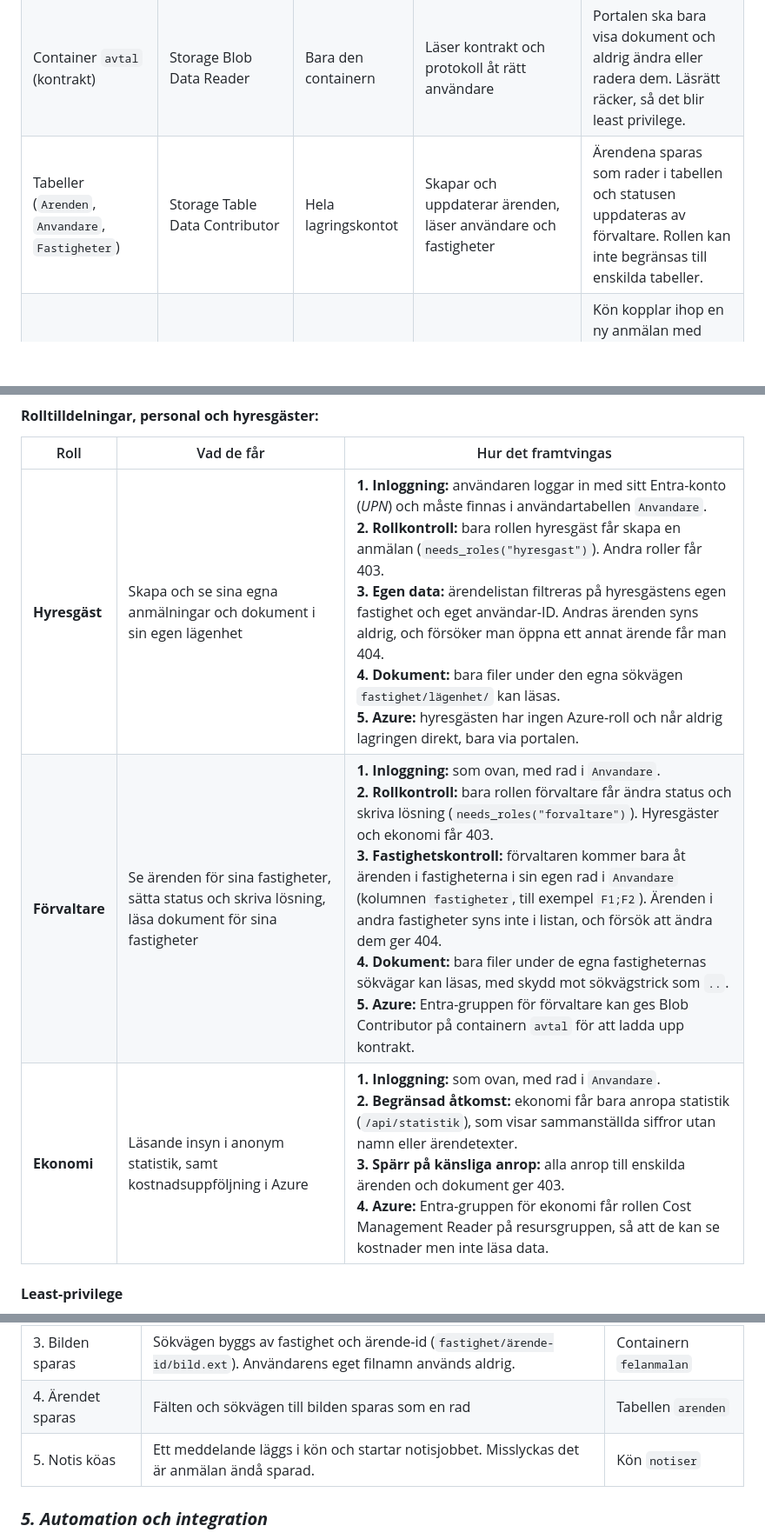
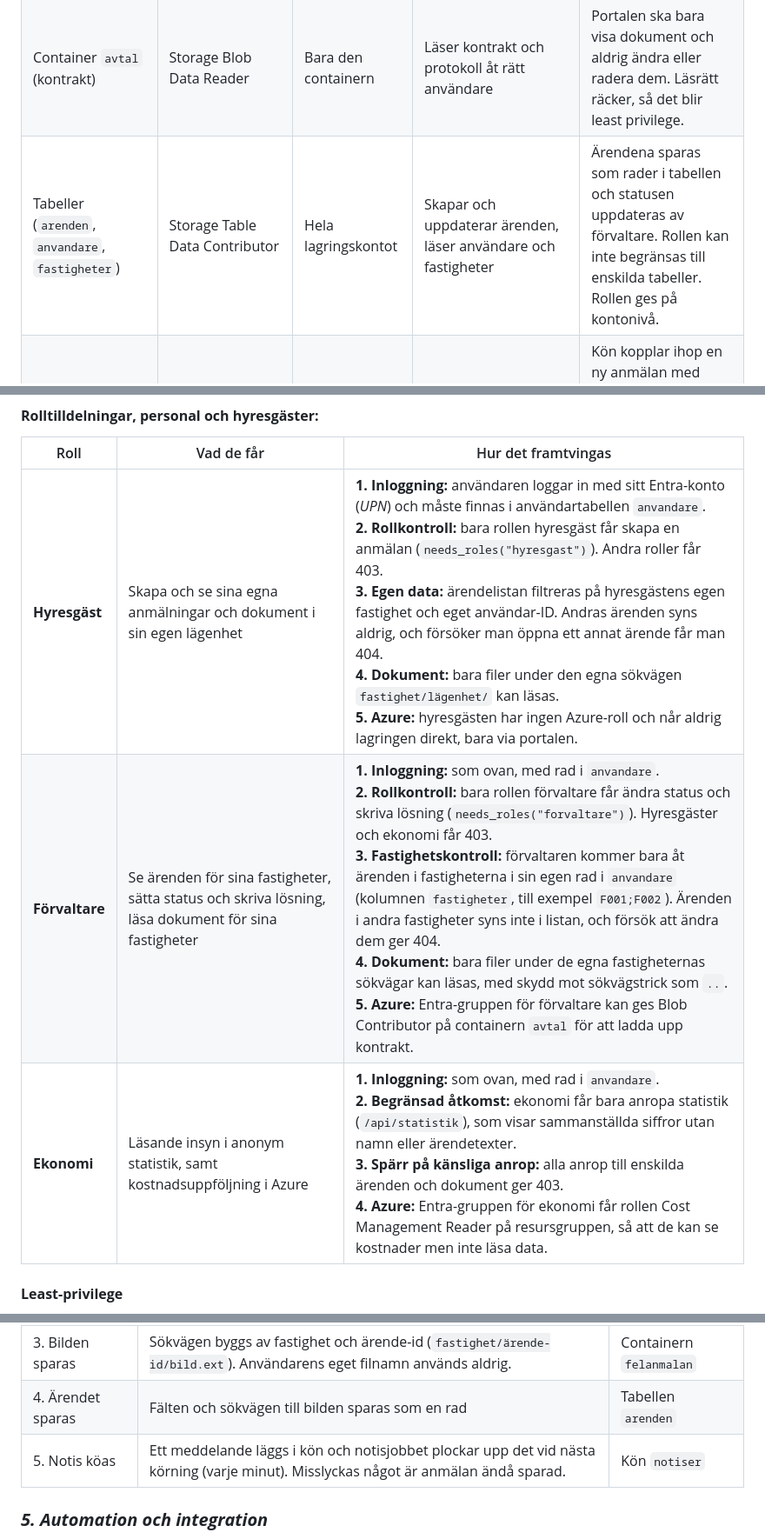
Before and after one commit to 03timnor/Azure_MOV25, a Markdown page: V41_Examination/README.md, 3 parts joined by grey strips. Shown at 87% size. GitHub-like rendering; blank space fills up the shorter version.

```diff
--- a/V41_Examination/README.md
+++ b/V41_Examination/README.md
@@ -140,7 +140,7 @@ Portalen har en *Managed Identity* som används av både webbappen och notisjobb
 |---|---|---|---|---|
 | Container `felanmalan` (bilder) | Storage Blob Data Contributor | Bara den containern | Sparar och läser felanmälningsbilder | Hyresgäster laddar upp foton, och förvaltare ser dem. Rollen ges på containern, inte på hela lagringskontot, så att den inte når kontrakten. |
 | Container `avtal` (kontrakt) | Storage Blob Data Reader | Bara den containern | Läser kontrakt och protokoll åt rätt användare | Portalen ska bara visa dokument och aldrig ändra eller radera dem. Läsrätt räcker, så det blir least privilege. |
-| Tabeller (`Arenden`, `Anvandare`, `Fastigheter`) | Storage Table Data Contributor | Hela lagringskontot | Skapar och uppdaterar ärenden, läser användare och fastigheter | Ärendena sparas som rader i tabellen och statusen uppdateras av förvaltare. Rollen kan inte begränsas till enskilda tabeller. |
+| Tabeller (`arenden`, `anvandare`, `fastigheter`) | Storage Table Data Contributor | Hela lagringskontot | Skapar och uppdaterar ärenden, läser användare och fastigheter | Ärendena sparas som rader i tabellen och statusen uppdateras av förvaltare. Rollen kan inte begränsas till enskilda tabeller. Rollen ges på kontonivå. |
 | Köer (`notiser`, `notiser-poison`) | Storage Queue Data Contributor | Hela lagringskontot | Lägger notiser i kön, och jobbet läser och tar bort dem | Kön kopplar ihop en ny anmälan med utskick av e-post och flöde. Den gör att anmälan inte blockeras om utskicket misslyckas. |
 | Container Registry | AcrPull | Registret | Hämtar containerbilden vid start | Container Apps måste kunna hämta appens image utan lösenord. Rollen tillåter bara att hämta, inte att ladda upp eller ändra. |
 | Azure Communication Services (e-post) | Communication and Email Service Owner | Bara ACS-resursen | Skickar akuta och vanliga notismejl | Notisjobbet skickar e-post till förvaltare och den delade brevlådan. Rollen behövs för att få skicka via tjänsten. |
@@ -155,9 +155,9 @@ Storage konto *IAM*:
 
 | Roll | Vad de får | Hur det framtvingas |
 |---|---|---|
-| **Hyresgäst** | Skapa och se sina egna anmälningar och dokument i sin egen lägenhet | **1. Inloggning:** användaren loggar in med sitt Entra-konto (*UPN*) och måste finnas i användartabellen `Anvandare`.<br>**2. Rollkontroll:** bara rollen hyresgäst får skapa en anmälan (`needs_roles("hyresgast")`). Andra roller får 403.<br>**3. Egen data:** ärendelistan filtreras på hyresgästens egen fastighet och eget användar-ID. Andras ärenden syns aldrig, och försöker man öppna ett annat ärende får man 404.<br>**4. Dokument:** bara filer under den egna sökvägen `fastighet/lägenhet/` kan läsas.<br>**5. Azure:** hyresgästen har ingen Azure-roll och når aldrig lagringen direkt, bara via portalen. |
-| **Förvaltare** | Se ärenden för sina fastigheter, sätta status och skriva lösning, läsa dokument för sina fastigheter | **1. Inloggning:** som ovan, med rad i `Anvandare`.<br>**2. Rollkontroll:** bara rollen förvaltare får ändra status och skriva lösning (`needs_roles("forvaltare")`). Hyresgäster och ekonomi får 403.<br>**3. Fastighetskontroll:** förvaltaren kommer bara åt ärenden i fastigheterna i sin egen rad i `Anvandare` (kolumnen `fastigheter`, till exempel `F1;F2`). Ärenden i andra fastigheter syns inte i listan, och försök att ändra dem ger 404.<br>**4. Dokument:** bara filer under de egna fastigheternas sökvägar kan läsas, med skydd mot sökvägstrick som `..`.<br>**5. Azure:** Entra-gruppen för förvaltare kan ges Blob Contributor på containern `avtal` för att ladda upp kontrakt. |
-| **Ekonomi** | Läsande insyn i anonym statistik, samt kostnadsuppföljning i Azure | **1. Inloggning:** som ovan, med rad i `Anvandare`.<br>**2. Begränsad åtkomst:** ekonomi får bara anropa statistik (`/api/statistik`), som visar sammanställda siffror utan namn eller ärendetexter.<br>**3. Spärr på känsliga anrop:** alla anrop till enskilda ärenden och dokument ger 403.<br>**4. Azure:** Entra-gruppen för ekonomi får rollen Cost Management Reader på resursgruppen, så att de kan se kostnader men inte läsa data. |
+| **Hyresgäst** | Skapa och se sina egna anmälningar och dokument i sin egen lägenhet | **1. Inloggning:** användaren loggar in med sitt Entra-konto (*UPN*) och måste finnas i användartabellen `anvandare`.<br>**2. Rollkontroll:** bara rollen hyresgäst får skapa en anmälan (`needs_roles("hyresgast")`). Andra roller får 403.<br>**3. Egen data:** ärendelistan filtreras på hyresgästens egen fastighet och eget användar-ID. Andras ärenden syns aldrig, och försöker man öppna ett annat ärende får man 404.<br>**4. Dokument:** bara filer under den egna sökvägen `fastighet/lägenhet/` kan läsas.<br>**5. Azure:** hyresgästen har ingen Azure-roll och når aldrig lagringen direkt, bara via portalen. |
+| **Förvaltare** | Se ärenden för sina fastigheter, sätta status och skriva lösning, läsa dokument för sina fastigheter | **1. Inloggning:** som ovan, med rad i `anvandare`.<br>**2. Rollkontroll:** bara rollen förvaltare får ändra status och skriva lösning (`needs_roles("forvaltare")`). Hyresgäster och ekonomi får 403.<br>**3. Fastighetskontroll:** förvaltaren kommer bara åt ärenden i fastigheterna i sin egen rad i `anvandare` (kolumnen `fastigheter`, till exempel `F001;F002`). Ärenden i andra fastigheter syns inte i listan, och försök att ändra dem ger 404.<br>**4. Dokument:** bara filer under de egna fastigheternas sökvägar kan läsas, med skydd mot sökvägstrick som `..`.<br>**5. Azure:** Entra-gruppen för förvaltare kan ges Blob Contributor på containern `avtal` för att ladda upp kontrakt. |
+| **Ekonomi** | Läsande insyn i anonym statistik, samt kostnadsuppföljning i Azure | **1. Inloggning:** som ovan, med rad i `anvandare`.<br>**2. Begränsad åtkomst:** ekonomi får bara anropa statistik (`/api/statistik`), som visar sammanställda siffror utan namn eller ärendetexter.<br>**3. Spärr på känsliga anrop:** alla anrop till enskilda ärenden och dokument ger 403.<br>**4. Azure:** Entra-gruppen för ekonomi får rollen Cost Management Reader på resursgruppen, så att de kan se kostnader men inte läsa data. |
 
 #### __Least-privilege__
 
@@ -222,7 +222,7 @@ Lagringen är skyddad via saker som har nämts i de tidigare punkterna som exemp
 | 2. Validering av bild | Filändelsen måste vara JPG, PNG, WEBP eller HEIC, och bilden får vara högst 8 MB | – |
 | 3. Bilden sparas | Sökvägen byggs av fastighet och ärende-id (`fastighet/ärende-id/bild.ext`). Användarens eget filnamn används aldrig. | Containern `felanmalan` |
 | 4. Ärendet sparas | Fälten och sökvägen till bilden sparas som en rad | Tabellen `arenden` |
-| 5. Notis köas | Ett meddelande läggs i kön och startar notisjobbet. Misslyckas det är anmälan ändå sparad. | Kön `notiser` |
+| 5. Notis köas | Ett meddelande läggs i kön och notisjobbet plockar upp det vid nästa körning (varje minut). Misslyckas något är anmälan ändå sparad. | Kön `notiser` |
 
 ### *__5. Automation och integration__*
 
```
Also changed, not shown: other parts of V41_Examination/README.md (+8 -0 lines), V41_Examination/images/scale.png (added), V41_Examination/images/scale_http.png (added), V41_Examination/images/scale_kontorstid.png (added).
